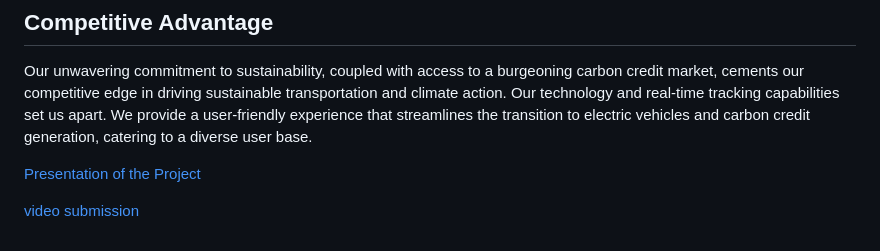
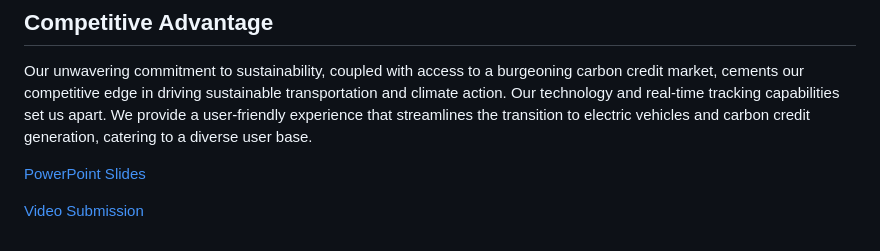
Before and after one commit to TECHange-Bringers/Eco-Miles, a Markdown page: README.md, the part around the change. GitHub-like rendering.

```diff
--- a/README.md
+++ b/README.md
@@ -37,6 +37,6 @@ The carbon credit market is expanding exponentially. Currently, the market valua
 Our unwavering commitment to sustainability, coupled with access to a burgeoning carbon credit market, cements our competitive edge in driving sustainable transportation and climate action. Our technology and real-time tracking capabilities set us apart. We provide a user-friendly experience that streamlines the transition to electric vehicles and carbon credit generation, catering to a diverse user base.
 
 
-[Presentation of the Project](https://www.canva.com/design/DAFzFuyhsvE/7xJ4wLcOTPvsfglVSBMuUA/view)
+[PowerPoint Slides](https://www.canva.com/design/DAFzFuyhsvE/7xJ4wLcOTPvsfglVSBMuUA/view)
 
-[video submission](https://drive.google.com/file/d/1-zDtPUOt0yWVY1kbPszPsmiZJugmq8Q1/view?usp=drivesdk)
+[Video Submission](https://drive.google.com/file/d/1-zDtPUOt0yWVY1kbPszPsmiZJugmq8Q1/view?usp=drivesdk)
```
